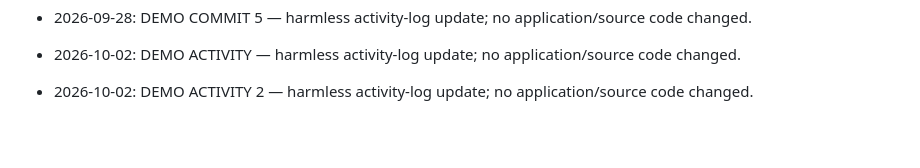
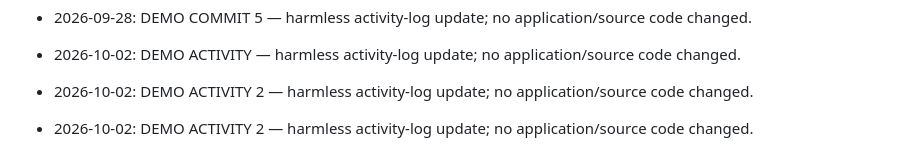
Before and after one commit to Adnan-tk/adnantk, a Markdown page: .github/daily-activity.md, the part around the change. Rendered like a GitHub page; blank space fills up the shorter version.

Commit message:
docs: add daily activity log entry

```diff
--- a/.github/daily-activity.md
+++ b/.github/daily-activity.md
@@ -85,3 +85,5 @@
 - 2026-10-02: DEMO ACTIVITY — harmless activity-log update; no application/source code changed.
 
 - 2026-10-02: DEMO ACTIVITY 2 — harmless activity-log update; no application/source code changed.
+
+- 2026-10-02: DEMO ACTIVITY 2 — harmless activity-log update; no application/source code changed.
```
